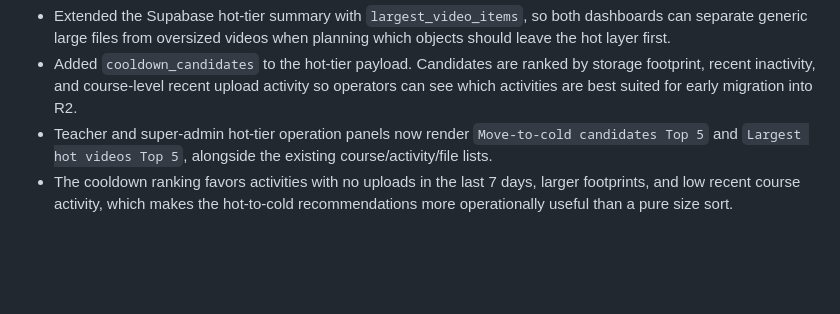
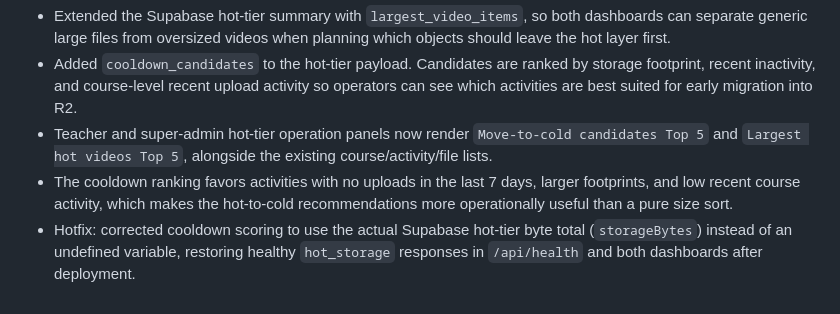
Before and after one commit to limanhua2023/classroom-showcase, a Markdown page: MAINTENANCE_LOG.md, the part around the change. Drawn GitHub-style; blank space fills up the shorter version.

Commit message:
Log hot-tier cooldown hotfix

```diff
--- a/MAINTENANCE_LOG.md
+++ b/MAINTENANCE_LOG.md
@@ -261,3 +261,4 @@
 - Added `cooldown_candidates` to the hot-tier payload. Candidates are ranked by storage footprint, recent inactivity, and course-level recent upload activity so operators can see which activities are best suited for early migration into R2.
 - Teacher and super-admin hot-tier operation panels now render `Move-to-cold candidates Top 5` and `Largest hot videos Top 5`, alongside the existing course/activity/file lists.
 - The cooldown ranking favors activities with no uploads in the last 7 days, larger footprints, and low recent course activity, which makes the hot-to-cold recommendations more operationally useful than a pure size sort.
+- Hotfix: corrected cooldown scoring to use the actual Supabase hot-tier byte total (`storageBytes`) instead of an undefined variable, restoring healthy `hot_storage` responses in `/api/health` and both dashboards after deployment.
```
